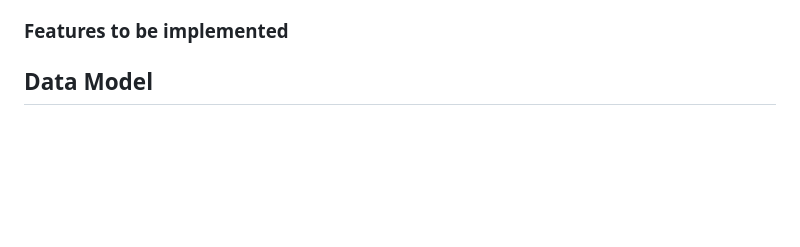
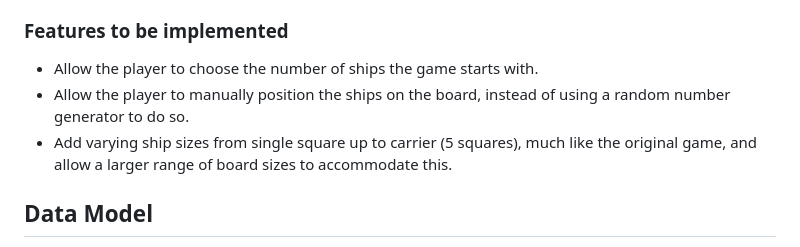
Before and after one commit to jp-clarke/battleships-game, a Markdown page: README.md, the part around the change. Rendered like a GitHub page; blank space fills up the shorter version.

Commit message:
README.md: Add Features to be implemented section

```diff
--- a/README.md
+++ b/README.md
@@ -67,6 +67,11 @@ The winner is the first to sink all of the opponent's ships. If both player and
 
 ### Features to be implemented
 
+- Allow the player to choose the number of ships the game starts with.
+- Allow the player to manually position the ships on the board, instead of using a random number generator to do so.
+- Add varying ship sizes from single square up to carrier (5 squares), much like the original game, and allow a larger range of board sizes to accommodate this.
+
+
 ## Data Model
 
 The class Board was used as the data model. Instances of the Board class are created for both the player's and the computer's data. The data stored includes the following:
```
